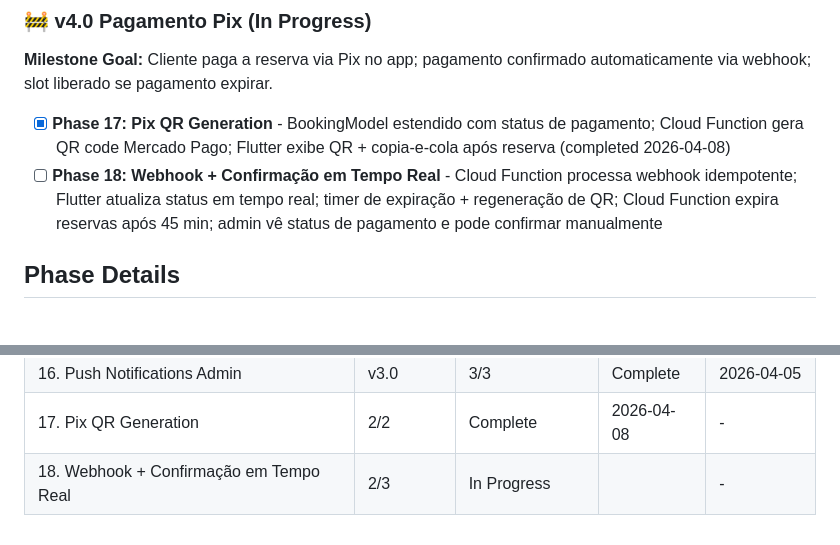
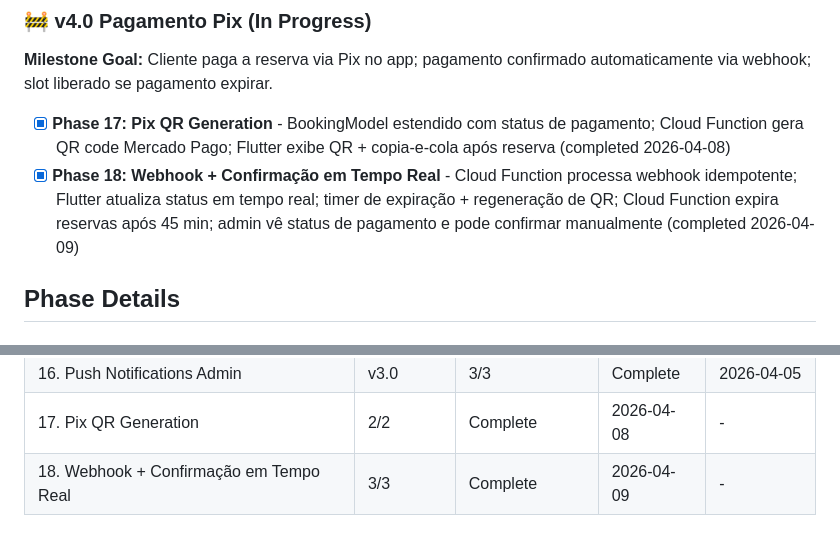
Before and after one commit to AlvaroRumpel/vida_ativa, a Markdown page: .planning/ROADMAP.md, 2 parts joined by grey strips. Drawn GitHub-style.

Commit message:
docs(18-02): update STATE and ROADMAP after plan completion

```diff
--- a/.planning/ROADMAP.md
+++ b/.planning/ROADMAP.md
@@ -54,7 +54,7 @@ Full details: `.planning/milestones/v3.0-ROADMAP.md`
 **Milestone Goal:** Cliente paga a reserva via Pix no app; pagamento confirmado automaticamente via webhook; slot liberado se pagamento expirar.
 
 - [x] **Phase 17: Pix QR Generation** - BookingModel estendido com status de pagamento; Cloud Function gera QR code Mercado Pago; Flutter exibe QR + copia-e-cola após reserva (completed 2026-04-08)
-- [ ] **Phase 18: Webhook + Confirmação em Tempo Real** - Cloud Function processa webhook idempotente; Flutter atualiza status em tempo real; timer de expiração + regeneração de QR; Cloud Function expira reservas após 45 min; admin vê status de pagamento e pode confirmar manualmente
+- [x] **Phase 18: Webhook + Confirmação em Tempo Real** - Cloud Function processa webhook idempotente; Flutter atualiza status em tempo real; timer de expiração + regeneração de QR; Cloud Function expira reservas após 45 min; admin vê status de pagamento e pode confirmar manualmente (completed 2026-04-09)
 
 ## Phase Details
 
@@ -105,4 +105,4 @@ Plans:
 | 15. Agendamento Recorrente | v3.0 | 3/3 | Complete | 2026-04-04 |
 | 16. Push Notifications Admin | v3.0 | 3/3 | Complete | 2026-04-05 |
 | 17. Pix QR Generation | 2/2 | Complete    | 2026-04-08 | - |
-| 18. Webhook + Confirmação em Tempo Real | 2/3 | In Progress|  | - |
+| 18. Webhook + Confirmação em Tempo Real | 3/3 | Complete   | 2026-04-09 | - |
```
Also changed, not shown: .planning/STATE.md (+6 -6 lines).
